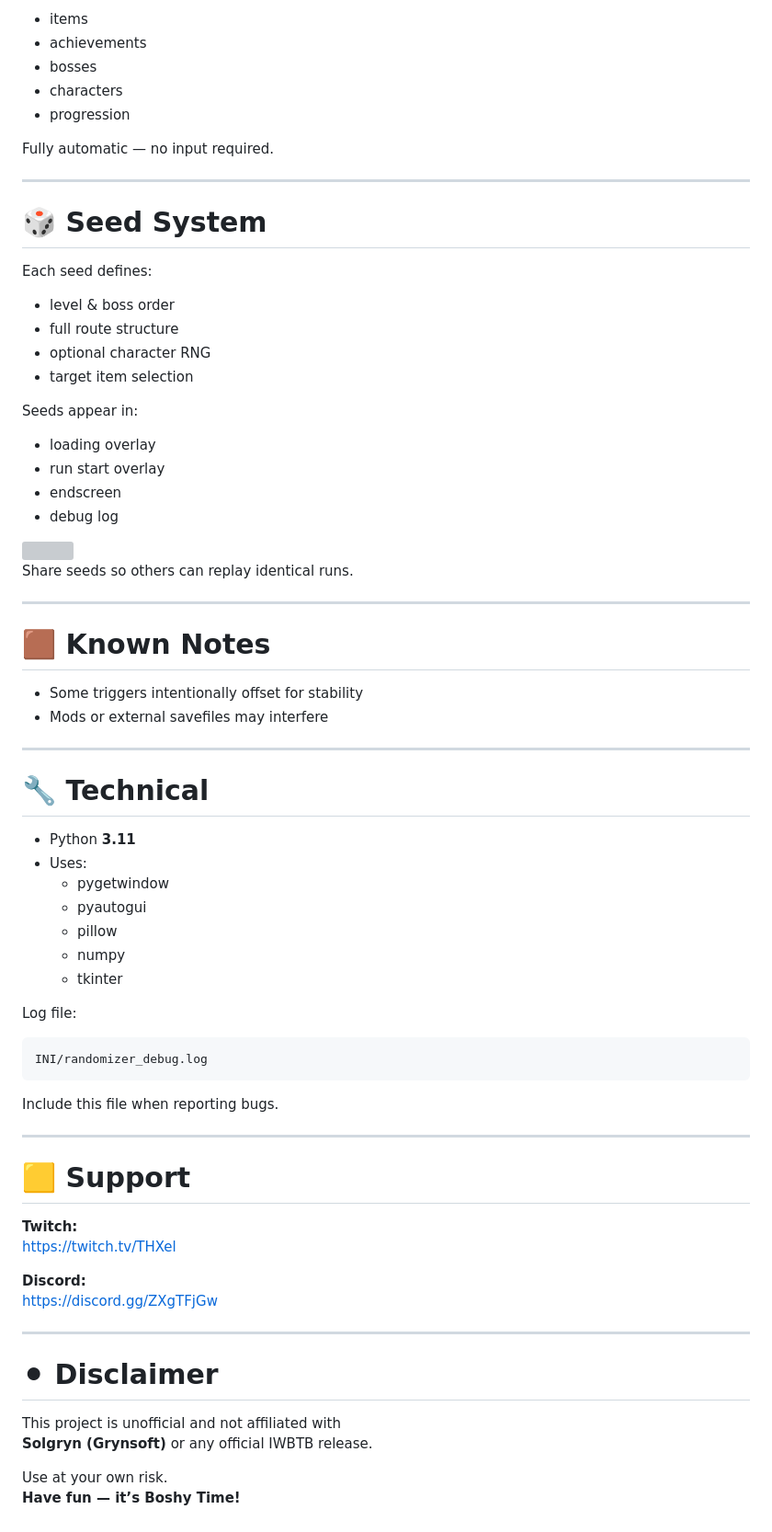
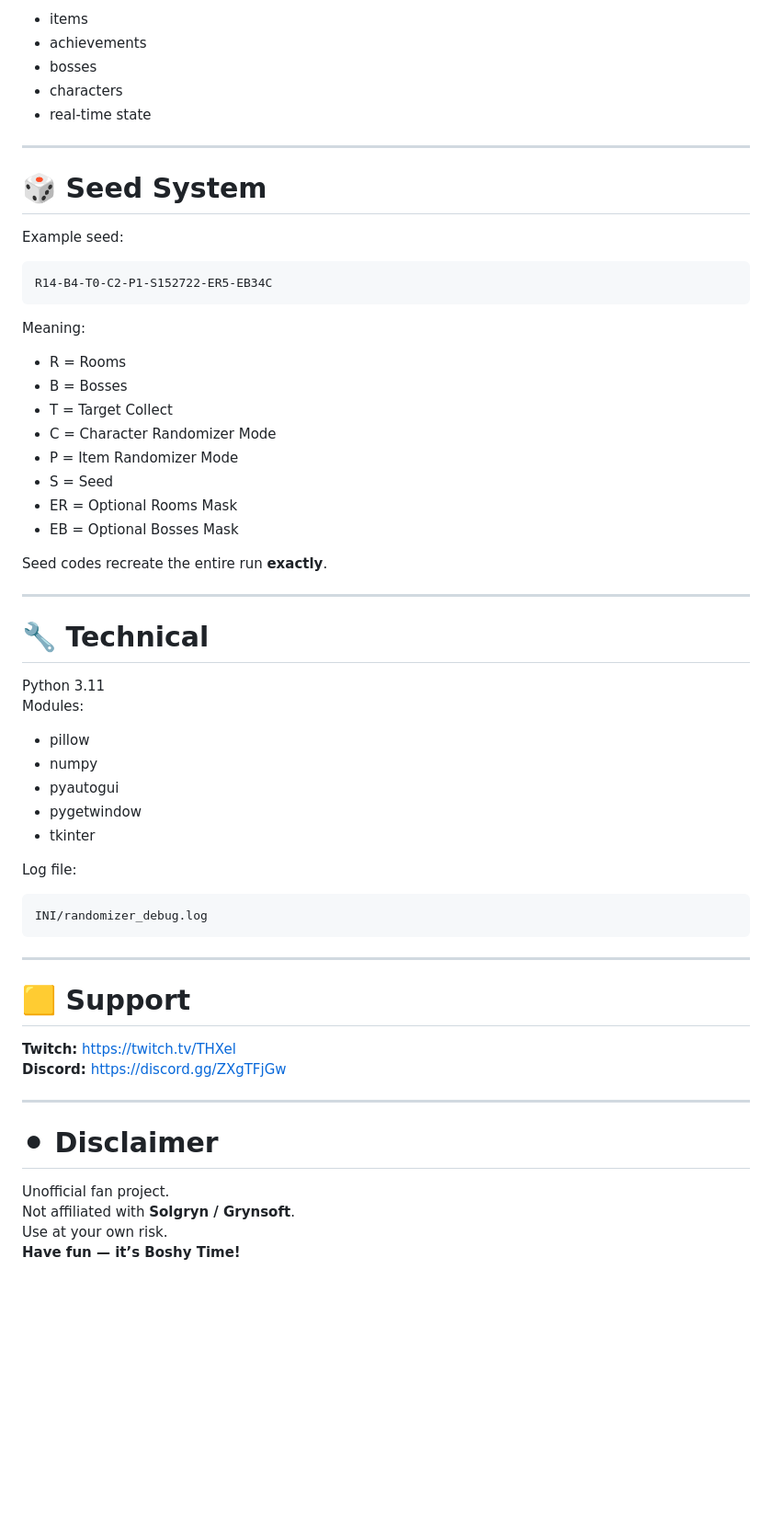
Before and after one commit to THXel/Boshy-Randomizer, a Markdown page: README.md, the part around one of its changes. Shown at 92% size. Drawn GitHub-style; blank space fills up the shorter version; grey boxes are pictures that could not be loaded.

````diff
--- a/README.md
+++ b/README.md
@@ -207,51 +169,43 @@ Tracks in real time:
 - achievements
 - bosses
 - characters
-- progression
-
-Fully automatic — no input required.
+- real-time state
 
 ---
 
 # 🎲 Seed System
 
-Each seed defines:
+Example seed:
 
-- level & boss order
-- full route structure
-- optional character RNG
-- target item selection
+```
+R14-B4-T0-C2-P1-S152722-ER5-EB34C
+```
 
-Seeds appear in:
+Meaning:
 
-- loading overlay
-- run start overlay
-- endscreen
-- debug log
+- R = Rooms
+- B = Bosses
+- T = Target Collect
+- C = Character Randomizer Mode
+- P = Item Randomizer Mode
+- S = Seed
+- ER = Optional Rooms Mask
+- EB = Optional Bosses Mask
 
-<div align="left">
-  <img src="Custom/route_overlay.gif?raw=true" width="300">
-</div>
-
-Share seeds so others can replay identical runs.
-
----
-
-# 🟫 Known Notes
-- Some triggers intentionally offset for stability
-- Mods or external savefiles may interfere
+Seed codes recreate the entire run **exactly**.
 
 ---
 
 # 🔧 Technical
 
-- Python **3.11**
-- Uses:
-  - pygetwindow
-  - pyautogui
-  - pillow
-  - numpy
-  - tkinter
+Python 3.11
+Modules:
+
+- pillow
+- numpy
+- pyautogui
+- pygetwindow
+- tkinter
 
 Log file:
 
@@ -259,24 +213,18 @@ Log file:
 INI/randomizer_debug.log
 ```
 
-Include this file when reporting bugs.
-
 ---
 
 # 🟨 Support
 
-**Twitch:**
-https://twitch.tv/THXel
-
-**Discord:**
-https://discord.gg/ZXgTFjGw
+**Twitch:** https://twitch.tv/THXel
+**Discord:** https://discord.gg/ZXgTFjGw
 
 ---
 
 # ⚫ Disclaimer
 
-This project is unofficial and not affiliated with
-**Solgryn (Grynsoft)** or any official IWBTB release.
-
+Unofficial fan project.
+Not affiliated with **Solgryn / Grynsoft**.
 Use at your own risk.
 **Have fun — it’s Boshy Time!**
````
Also changed, not shown: other parts of README.md (+63 -101 lines).
